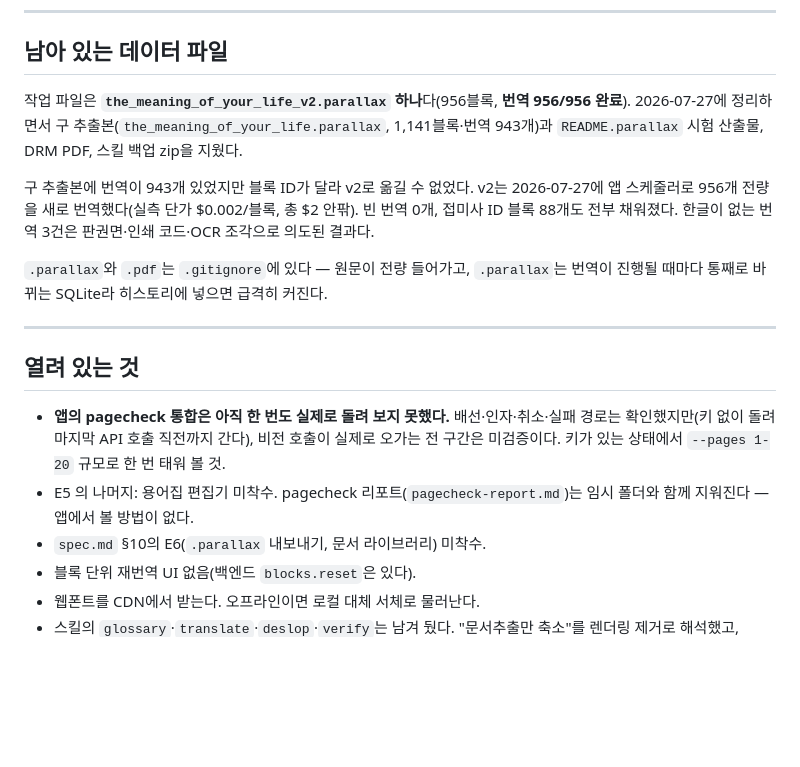
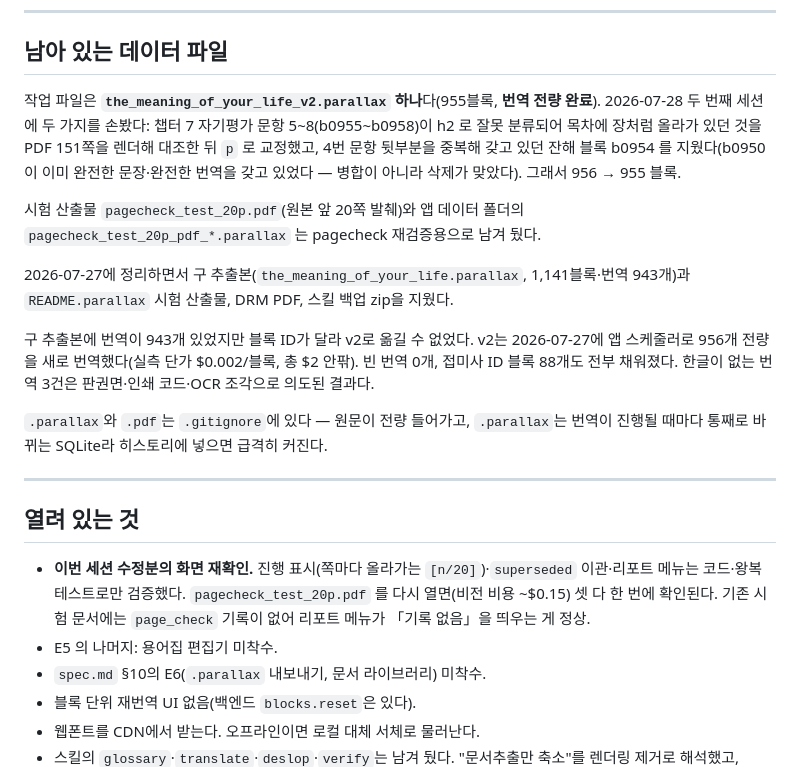
Before and after one commit to jangwonboo/parallax, a Markdown page: CONTEXT.md, the part around one of its changes. Rendered like a GitHub page; blank space fills up the shorter version.

```diff
--- a/CONTEXT.md
+++ b/CONTEXT.md
@@ -158,7 +177,11 @@ pagecheck가 삽입·재구성한 블록은 접미사 ID를 갖는다(`b0052a`).
 
 ## 남아 있는 데이터 파일
 
-작업 파일은 **`the_meaning_of_your_life_v2.parallax` 하나**다(956블록, **번역 956/956 완료**). 2026-07-27에 정리하면서 구 추출본(`the_meaning_of_your_life.parallax`, 1,141블록·번역 943개)과 `README.parallax` 시험 산출물, DRM PDF, 스킬 백업 zip을 지웠다.
+작업 파일은 **`the_meaning_of_your_life_v2.parallax` 하나**다(955블록, **번역 전량 완료**). 2026-07-28 두 번째 세션에 두 가지를 손봤다: 챕터 7 자기평가 문항 5~8(b0955~b0958)이 h2 로 잘못 분류되어 목차에 장처럼 올라가 있던 것을 PDF 151쪽을 렌더해 대조한 뒤 `p` 로 교정했고, 4번 문항 뒷부분을 중복해 갖고 있던 잔해 블록 b0954 를 지웠다(b0950 이 이미 완전한 문장·완전한 번역을 갖고 있었다 — 병합이 아니라 삭제가 맞았다). 그래서 956 → 955 블록.
+
+시험 산출물 `pagecheck_test_20p.pdf`(원본 앞 20쪽 발췌)와 앱 데이터 폴더의 `pagecheck_test_20p_pdf_*.parallax` 는 pagecheck 재검증용으로 남겨 뒀다.
+
+2026-07-27에 정리하면서 구 추출본(`the_meaning_of_your_life.parallax`, 1,141블록·번역 943개)과 `README.parallax` 시험 산출물, DRM PDF, 스킬 백업 zip을 지웠다.
 
 구 추출본에 번역이 943개 있었지만 블록 ID가 달라 v2로 옮길 수 없었다. v2는 2026-07-27에 앱 스케줄러로 956개 전량을 새로 번역했다(실측 단가 $0.002/블록, 총 $2 안팎). 빈 번역 0개, 접미사 ID 블록 88개도 전부 채워졌다. 한글이 없는 번역 3건은 판권면·인쇄 코드·OCR 조각으로 의도된 결과다.
 
@@ -168,8 +191,8 @@ pagecheck가 삽입·재구성한 블록은 접미사 ID를 갖는다(`b0052a`).
 
 ## 열려 있는 것
 
-- **앱의 pagecheck 통합은 아직 한 번도 실제로 돌려 보지 못했다.** 배선·인자·취소·실패 경로는 확인했지만(키 없이 돌려 마지막 API 호출 직전까지 간다), 비전 호출이 실제로 오가는 전 구간은 미검증이다. 키가 있는 상태에서 `--pages 1-20` 규모로 한 번 태워 볼 것.
-- E5 의 나머지: 용어집 편집기 미착수. pagecheck 리포트(`pagecheck-report.md`)는 임시 폴더와 함께 지워진다 — 앱에서 볼 방법이 없다.
+- **이번 세션 수정분의 화면 재확인.** 진행 표시(쪽마다 올라가는 `[n/20]`)·`superseded` 이관·리포트 메뉴는 코드·왕복 테스트로만 검증했다. `pagecheck_test_20p.pdf` 를 다시 열면(비전 비용 ~$0.15) 셋 다 한 번에 확인된다. 기존 시험 문서에는 `page_check` 기록이 없어 리포트 메뉴가 「기록 없음」을 띄우는 게 정상.
+- E5 의 나머지: 용어집 편집기 미착수.
 - `spec.md` §10의 E6(`.parallax` 내보내기, 문서 라이브러리) 미착수.
 - 블록 단위 재번역 UI 없음(백엔드 `blocks.reset`은 있다).
 - 웹폰트를 CDN에서 받는다. 오프라인이면 로컬 대체 서체로 물러난다.
```
Also changed, not shown: other parts of CONTEXT.md (+21 -2 lines).
